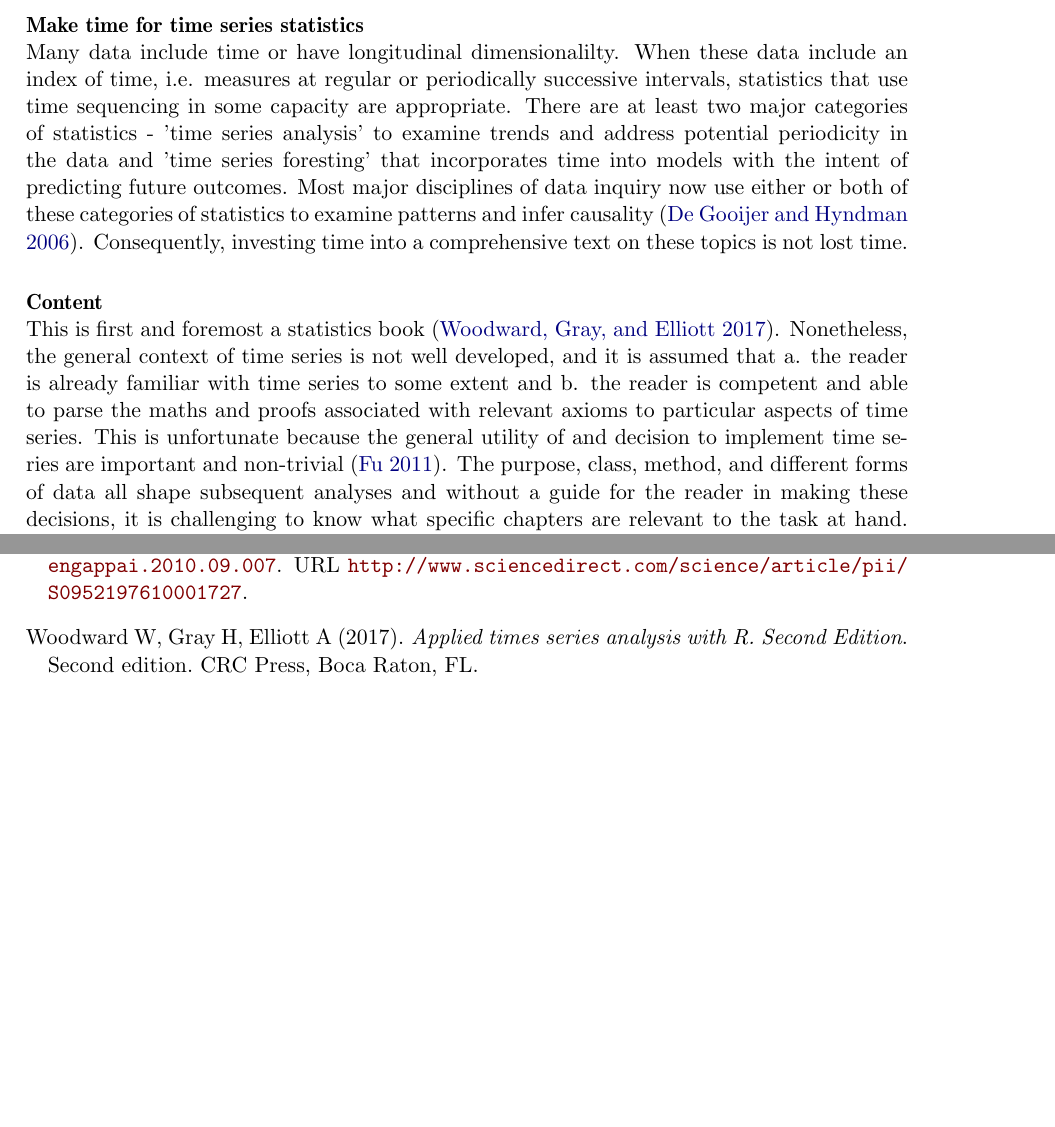
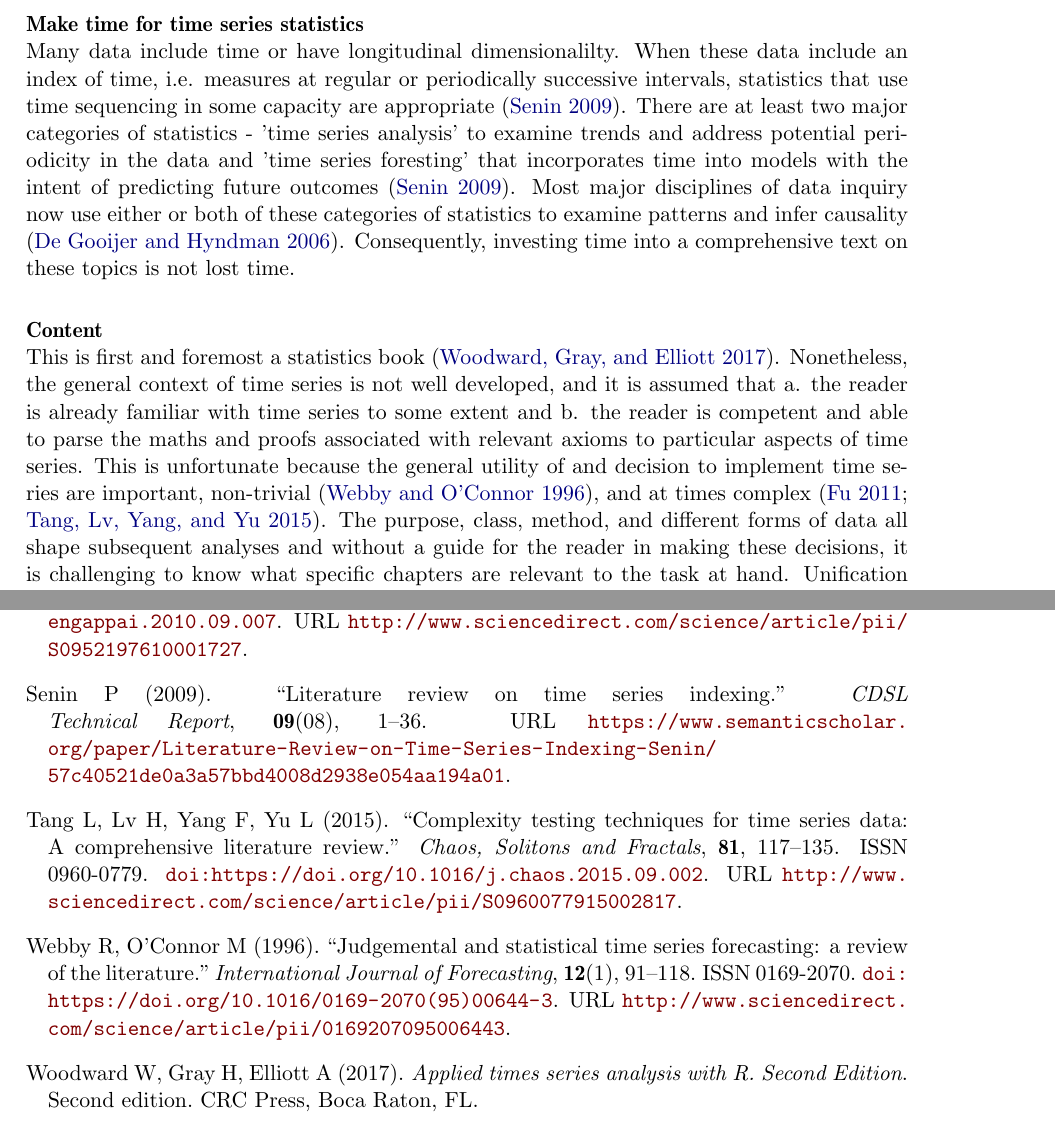
Before and after one commit to yangxhcaf/time_series_review, a LaTeX document (lortie.review.tex, which reads literature.bib): two parts of pages 1 and 3 of 3, joined at a grey line, cut so that both start at the same text, the shorter picture padded with empty space. Compiled offline with pdfLaTeX.

Commit message:
final citations added

```diff
--- a/literature.bib
+++ b/literature.bib
@@ -37,7 +37,7 @@
 @article{Tang2015,
    author = {Tang, Ling and Lv, Huiling and Yang, Fengmei and Yu, Lean},
    title = {Complexity testing techniques for time series data: A comprehensive literature review},
-   journal = {Chaos, Solitons & Fractals},
+   journal = {Chaos, Solitons and Fractals},
    volume = {81},
    pages = {117-135},
    ISSN = {0960-0779},
@@ -106,3 +106,15 @@
    year = {2017},
    type = {Journal Article}
 }
+
+@article{Senin2009,
+   author = {Senin, P.V.},
+   title = {Literature review on time series indexing},
+   journal = {CDSL Technical Report},
+   volume = {09},
+   number = {08},
+   pages = {1-36},
+   year = {2009},
+   url = {https://www.semanticscholar.org/paper/Literature-Review-on-Time-Series-Indexing-Senin/57c40521de0a3a57bbd4008d2938e054aa194a01},
+   type = {Journal Article}
+}
--- a/lortie.review.tex
+++ b/lortie.review.tex
@@ -46,11 +46,11 @@
 \begin{document}
 
 \textbf{Make time for time series statistics} \newline
-Many data include time or have longitudinal dimensionalilty. When these data include an index of time, i.e. measures at regular or periodically successive intervals, statistics that use time sequencing in some capacity are appropriate. There are at least two major categories of statistics - 'time series analysis' to examine trends and address potential periodicity in the data and 'time series foresting' that incorporates time into models with the intent of predicting future outcomes. Most major disciplines of data inquiry now use either or both of these categories of statistics to examine patterns and infer causality \citep{Gooijer2006}. Consequently, investing time into a comprehensive text on these topics is not lost time.  \newline
+Many data include time or have longitudinal dimensionalilty. When these data include an index of time, i.e. measures at regular or periodically successive intervals, statistics that use time sequencing in some capacity are appropriate \citep{Senin2009}. There are at least two major categories of statistics - 'time series analysis' to examine trends and address potential periodicity in the data and 'time series foresting' that incorporates time into models with the intent of predicting future outcomes \citep{Senin2009}. Most major disciplines of data inquiry now use either or both of these categories of statistics to examine patterns and infer causality \citep{Gooijer2006}. Consequently, investing time into a comprehensive text on these topics is not lost time.  \newline
 
 
 \textbf{Content} \newline
-This is first and foremost a statistics book \citep{Woodward2017}. Nonetheless, the general context of time series is not well developed, and it is assumed that a. the reader is already familiar with time series to some extent and b. the reader is competent and able to parse the maths and proofs associated with relevant axioms to particular aspects of time series. This is unfortunate because the general utility of and decision to implement time series are important and non-trivial \citep{Fu2011}. The purpose, class, method, and different forms of data all shape subsequent analyses and without a guide for the reader in making these decisions, it is challenging to know what specific chapters are relevant to the task at hand. Unification and integration at the start of the book would be helpful to the reader. This is done to some extent by the examples provided, but the description resolves very rapidly into details. Consequently, this is certainly an extraordinarily thorough statistics text, but the reader must be relatively expert. \newline
+This is first and foremost a statistics book \citep{Woodward2017}. Nonetheless, the general context of time series is not well developed, and it is assumed that a. the reader is already familiar with time series to some extent and b. the reader is competent and able to parse the maths and proofs associated with relevant axioms to particular aspects of time series. This is unfortunate because the general utility of and decision to implement time series are important, non-trivial \citep{Webby1996}, and at times complex \citep{Fu2011, Tang2015}. The purpose, class, method, and different forms of data all shape subsequent analyses and without a guide for the reader in making these decisions, it is challenging to know what specific chapters are relevant to the task at hand. Unification and integration at the start of the book would be helpful to the reader. This is done to some extent by the examples provided, but the description resolves very rapidly into details. Consequently, this is certainly an extraordinarily thorough statistics text, but the reader must be relatively expert. \newline
 
 This is also a second edition that addressed two major suggestions associated the former edition - incorporate \proglang{R} and provide more real world examples. This edition excels in both these respects. At the end of most chapters and in many instances interspersed within sections, \proglang{R} commands and links to the package \pkg{tswge} are clearly referenced. There are a total of 249 time series packages currently available on \href{https://cran.r-project.org/web/views/TimeSeries.html}{CRAN }(The Comprehensive R Archive Network), and it is a strength to have a package formally link to a detailed text as is the case here. This provides a compelling case to using the \pkg{tswge} for analyses and the text for comprehension of the maths and application. The reader should be prepared for formulas, proofs, and a description of the functions within the \proglang{R} package \pkg{tswge} and should be relatively fluent in all three domains. Structually, the appendices are provided at the end of section within every chapter. This is ideal because the implementation of the theory is thus readily at hand. Examples are also included \textit{in situ} and threaded throughout the book for various topics. Notes, theorems, proofs, and annotations are also included.  \newline
 
```
Also changed, not shown: lortie.review.bbl, lortie.review.pdf, supporting lit/Tak-chung Fu_2011.pdf, supporting lit/tang etal 2015.pdf, supporting lit/time series review.pdf, 2 other files.
